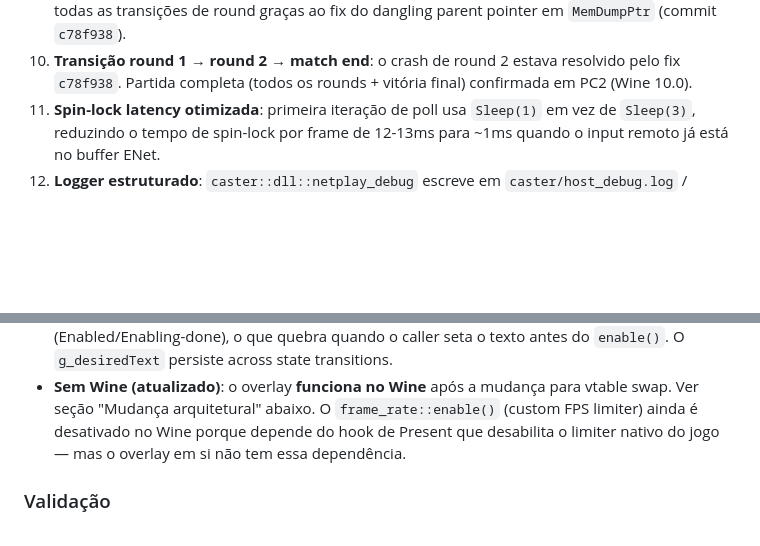
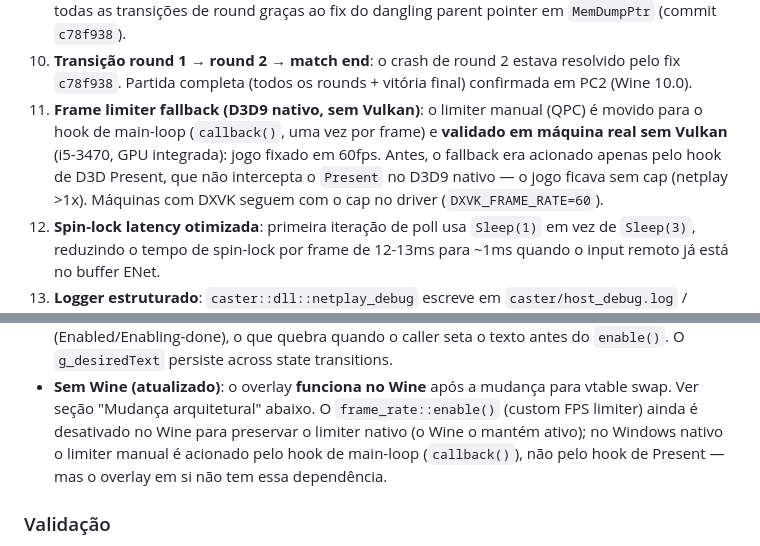
Before and after one commit to Vmarcelo49/ReCaster, a Markdown page: docs/port-status.md, 2 parts joined by grey strips. Drawn GitHub-style; blank space fills up the shorter version.

Commit message:
docs(port-status): record validated native-D3D9 fallback frame limiter
Real-machine validation (i5-3470, integrated GPU, no Vulkan): the
main-loop-driven fallback limiter caps the game at 60fps. Also correct
the stale Wine note — the limiter is skipped on Wine to preserve the
native limiter, and on native Windows it is driven by the main-loop
hook, not the Present hook.

```diff
--- a/docs/port-status.md
+++ b/docs/port-status.md
@@ -47,6 +47,13 @@ editor) ficam de fora.
 10. **Transição round 1 → round 2 → match end**: o crash de round 2
     estava resolvido pelo fix `c78f938`. Partida completa (todos os
     rounds + vitória final) confirmada em PC2 (Wine 10.0).
+11. **Frame limiter fallback (D3D9 nativo, sem Vulkan)**: o limiter
+    manual (QPC) é movido para o hook de main-loop (`callback()`, uma
+    vez por frame) e **validado em máquina real sem Vulkan** (i5-3470,
+    GPU integrada): jogo fixado em 60fps. Antes, o fallback era
+    acionado apenas pelo hook de D3D Present, que não intercepta o
+    `Present` no D3D9 nativo — o jogo ficava sem cap (netplay >1x).
+    Máquinas com DXVK seguem com o cap no driver (`DXVK_FRAME_RATE=60`).
 11. **Spin-lock latency otimizada**: primeira iteração de poll usa
     `Sleep(1)` em vez de `Sleep(3)`, reduzindo o tempo de spin-lock
     por frame de 12-13ms para ~1ms quando o input remoto já está no
@@ -228,8 +235,10 @@ posteriores.
 - **Sem Wine (atualizado)**: o overlay **funciona no Wine** após a
   mudança para vtable swap. Ver seção "Mudança arquitetural" abaixo. O
   `frame_rate::enable()` (custom FPS limiter) ainda é desativado no Wine
-  porque depende do hook de Present que desabilita o limiter nativo do
-  jogo — mas o overlay em si não tem essa dependência.
+  para preservar o limiter nativo (o Wine o mantém ativo); no Windows
+  nativo o limiter manual é acionado pelo hook de main-loop
+  (`callback()`), não pelo hook de Present — mas o overlay em si não tem
+  essa dependência.
 
 ### Validação
 
```
